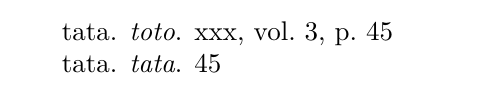
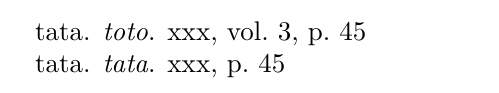
Before and after one commit to maieul/biblatex-source-division, a LaTeX document (fvolcite.tex, which reads biblatex-source-division.sty): part of the page, cut so that both start at the same text. Compiled offline with XeLaTeX.

Commit message:
fin de l'implémentation pour les volcite

```diff
--- a/biblatex-source-division.sty
+++ b/biblatex-source-division.sty
@@ -15,7 +15,12 @@
 % This work consists of the file biblatex-source-division.sty
 
 \NeedsTeXFormat{LaTeX2e}
-\ProvidesPackage{biblatex-source-division}[2014/01/16 v1.0.3 source division for eledpar]
+\ProvidesPackage{biblatex-source-division}[2014/01/19 v1.1.0 source division for eledpar]
+
+% Prepare in the case of <x>volcite commands
+
+\newtoggle{volcite}{}
+\apptocmd{\volcitecmd}{\global\toggletrue{volcite}}{}{}
 
 % Call the source division getting
 \renewbibmacro*{prenote}{%
@@ -28,7 +33,7 @@
 % Get source division, put in in titladdon field, and delete source division from the postnote field
 \newbibmacro{getsourcedivision}{%
   \iffieldundef{postnote}{}{%
-     \global\undef\volpostnote
+     \global\undef\volpostnote%
      \usefield{\getsourcedivision@}{postnote}%
      \restorefield{titleaddon}{\titleaddon}%
      \restorefield{postnote}{\postnote}%
@@ -51,9 +56,18 @@
   \ifdefmacro{\volpostnote}{%
     \gdef\titleaddon{#1}%
     \gdef\postnote{{\volvol}{#2}}%
-   }{\volgetsourcedivision@#2}
+   }{%
+     \iftoggle{volcite}{%
+		\volgetsourcedivision@#2%
+		\global\togglefalse{volcite}%
+		}%
+		{%
+		  \gdef\titleaddon{#1}%
+		  \gdef\postnote{#2}%
+		}%
+	}%
  }
-\newrobustcmd*{\volgetsourcedivision@}[2]{
+\newrobustcmd*{\volgetsourcedivision@}[2]{%
   \gdef\volpostnote{#2}%
   \gdef\volvol{#1}%
   \restorefield{volpostnote}{\volpostnote}%
```
Also changed, not shown: fvolcite.tex (+1 -0 lines).
